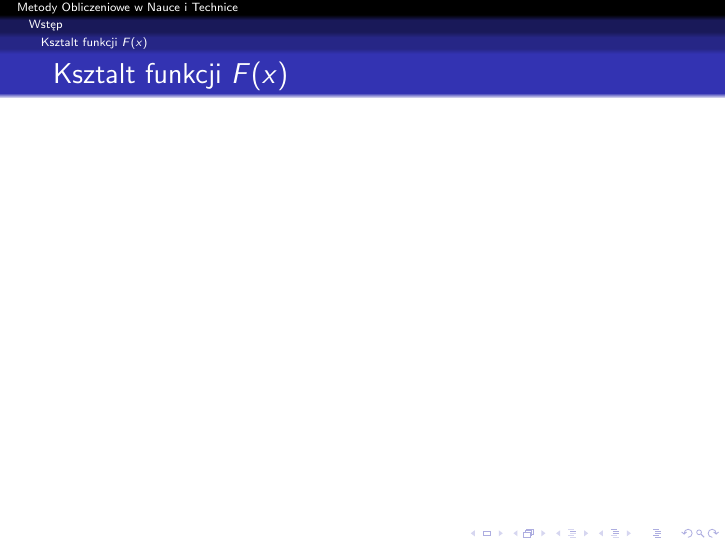
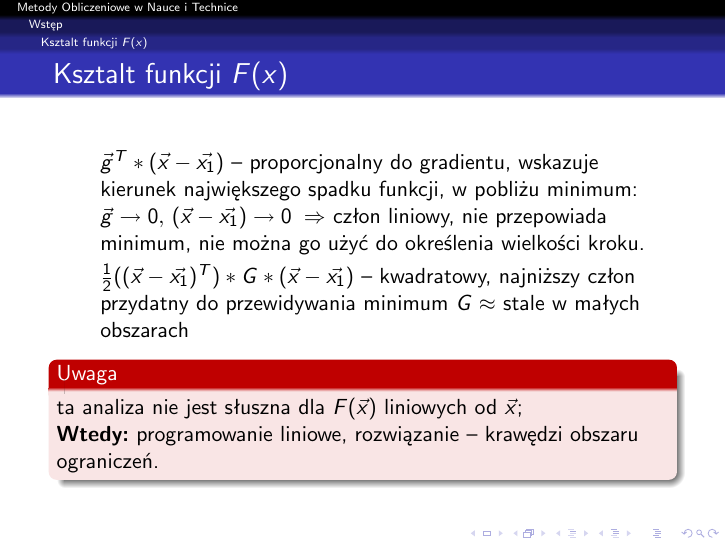
Before and after one commit to AGH-MOwNiT-2017/lectures, LaTeX slides (17_minimalizacja_funkcji.tex, which reads 17_minimalizacja_funkcji/17_1_wstep.tex): page 13 of 13. Compiled offline with pdfLaTeX.

Commit message:
wrote description to equation

```diff
--- a/17_minimalizacja_funkcji/17_1_wstep.tex
+++ b/17_minimalizacja_funkcji/17_1_wstep.tex
@@ -169,5 +169,20 @@
   \end{frame}
 
   \begin{frame}{Ksztalt funkcji $ F(x) $}
-
+    \begin{itemize}
+      \item[] $ \vec{g}^T * (\vec{x} - \vec{x_1}) $ -- proporcjonalny do
+      gradientu, wskazuje kierunek największego spadku funkcji,
+      w pobliżu minimum: $ \vec{g} \to 0{,}\ (\vec{x} - \vec{x_1}) \to 0
+      \; \Rightarrow $ człon liniowy, nie przepowiada minimum,
+      nie można go użyć do określenia wielkości kroku.
+      \item[] $ \frac{1}{2}((\vec{x} - \vec{x_1})^T) * G * (\vec{x} - \vec{x_1}) $
+      -- kwadratowy, najniższy człon przydatny do przewidywania minimum
+      $ G \approx $ stale w małych obszarach
+    \end{itemize}
+    \begin{alertblock}{Uwaga}
+      ta analiza nie jest słuszna dla $ F(\vec{x}) $ liniowych
+      od $ \vec{x} $;\\
+      \textbf{Wtedy:} programowanie liniowe, rozwiązanie --
+      krawędzi obszaru ograniczeń.
+    \end{alertblock}
   \end{frame}
```
